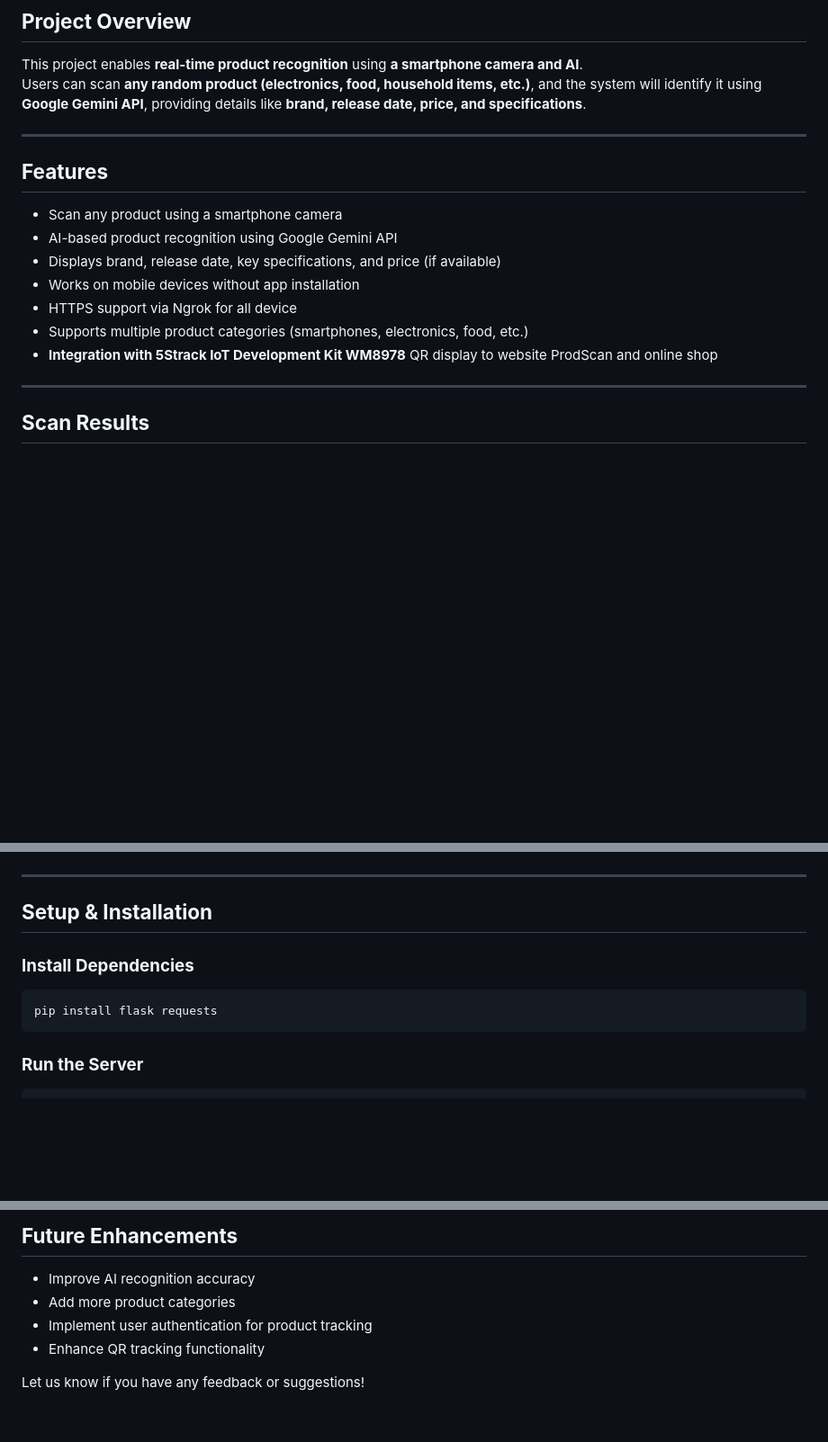
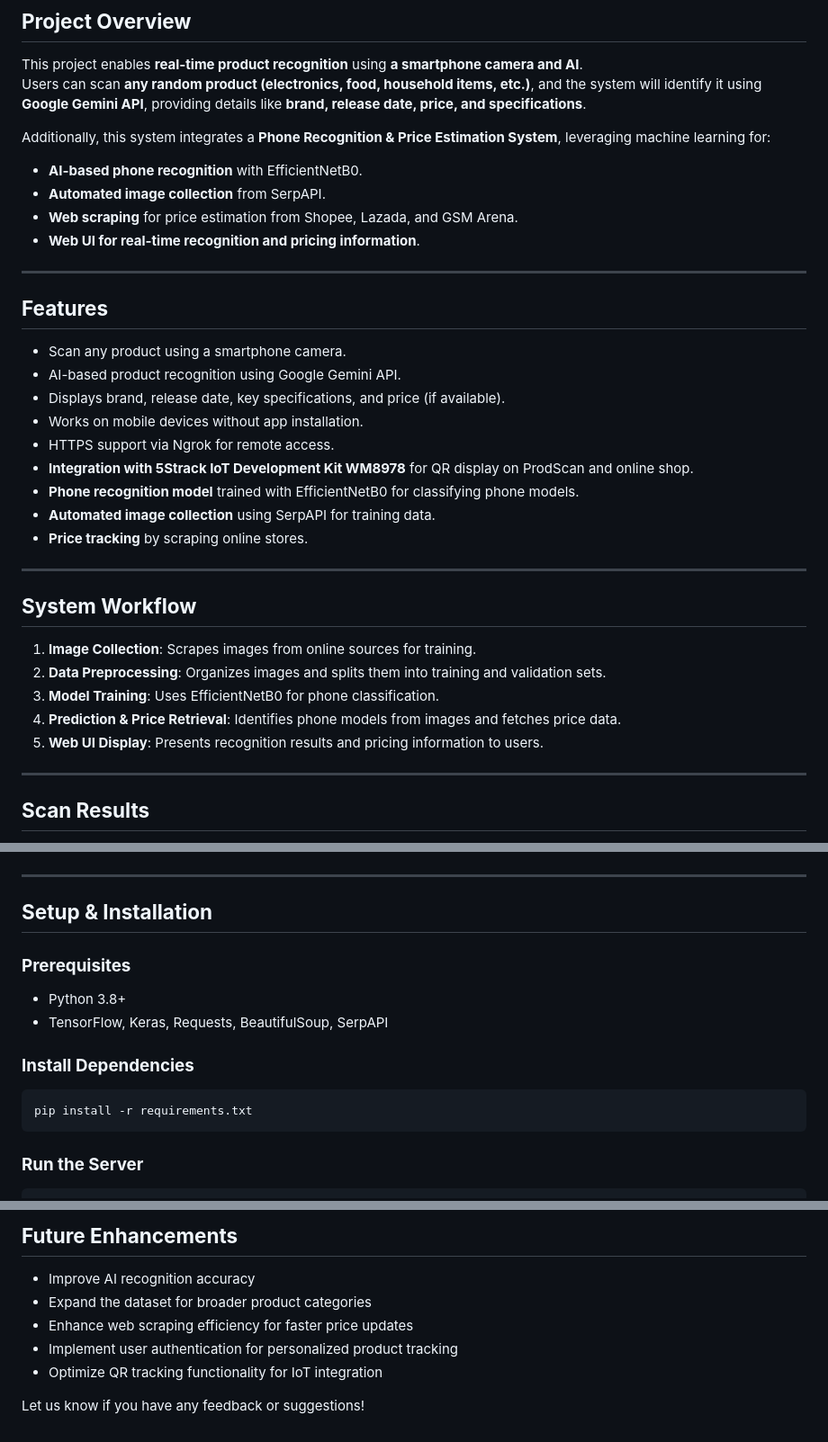
Before and after one commit to Rady909/Ict720_software_2025, a Markdown page: README.md, 3 parts joined by grey strips. Shown at 90% size. GitHub-like rendering; blank space fills up the shorter version.

````diff
--- a/README.md
+++ b/README.md
@@ -21,16 +22,33 @@ Repo for demo idea, model, and code for ICT720 course of 2025.
 This project enables **real-time product recognition** using **a smartphone camera and AI**.
 Users can scan **any random product (electronics, food, household items, etc.)**, and the system will identify it using **Google Gemini API**, providing details like **brand, release date, price, and specifications**.
 
+Additionally, this system integrates a **Phone Recognition & Price Estimation System**, leveraging machine learning for:
+- **AI-based phone recognition** with EfficientNetB0.
+- **Automated image collection** from SerpAPI.
+- **Web scraping** for price estimation from Shopee, Lazada, and GSM Arena.
+- **Web UI for real-time recognition and pricing information**.
+
 ---
 
 ## **Features**
-- Scan any product using a smartphone camera
-- AI-based product recognition using Google Gemini API
-- Displays brand, release date, key specifications, and price (if available)
-- Works on mobile devices without app installation
-- HTTPS support via Ngrok for all device
-- Supports multiple product categories (smartphones, electronics, food, etc.)
-- **Integration with 5Strack IoT Development Kit WM8978** QR display to website ProdScan and online shop
+- Scan any product using a smartphone camera.
+- AI-based product recognition using Google Gemini API.
+- Displays brand, release date, key specifications, and price (if available).
+- Works on mobile devices without app installation.
+- HTTPS support via Ngrok for remote access.
+- **Integration with 5Strack IoT Development Kit WM8978** for QR display on ProdScan and online shop.
+- **Phone recognition model** trained with EfficientNetB0 for classifying phone models.
+- **Automated image collection** using SerpAPI for training data.
+- **Price tracking** by scraping online stores.
+
+---
+
+## **System Workflow**
+1. **Image Collection**: Scrapes images from online sources for training.
+2. **Data Preprocessing**: Organizes images and splits them into training and validation sets.
+3. **Model Training**: Uses EfficientNetB0 for phone classification.
+4. **Prediction & Price Retrieval**: Identifies phone models from images and fetches price data.
+5. **Web UI Display**: Presents recognition results and pricing information to users.
 
 ---
 
@@ -86,9 +129,13 @@ The scanned product data is stored in an SQLite database with the following sche
 
 ## **Setup & Installation**
 
+### **Prerequisites**
+- Python 3.8+
+- TensorFlow, Keras, Requests, BeautifulSoup, SerpAPI
+
 ### **Install Dependencies**
 ```bash
-pip install flask requests
+pip install -r requirements.txt
 ```
 
 ### **Run the Server**
@@ -103,8 +150,9 @@ Navigate to `http://localhost:5000` or use an Ngrok link for remote access.
 
 ## **Future Enhancements**
 - Improve AI recognition accuracy
-- Add more product categories
-- Implement user authentication for product tracking
-- Enhance QR tracking functionality
+- Expand the dataset for broader product categories
+- Enhance web scraping efficiency for faster price updates
+- Implement user authentication for personalized product tracking
+- Optimize QR tracking functionality for IoT integration
 
 Let us know if you have any feedback or suggestions!
````
Also changed, not shown: other parts of README.md (+28 -2 lines).
